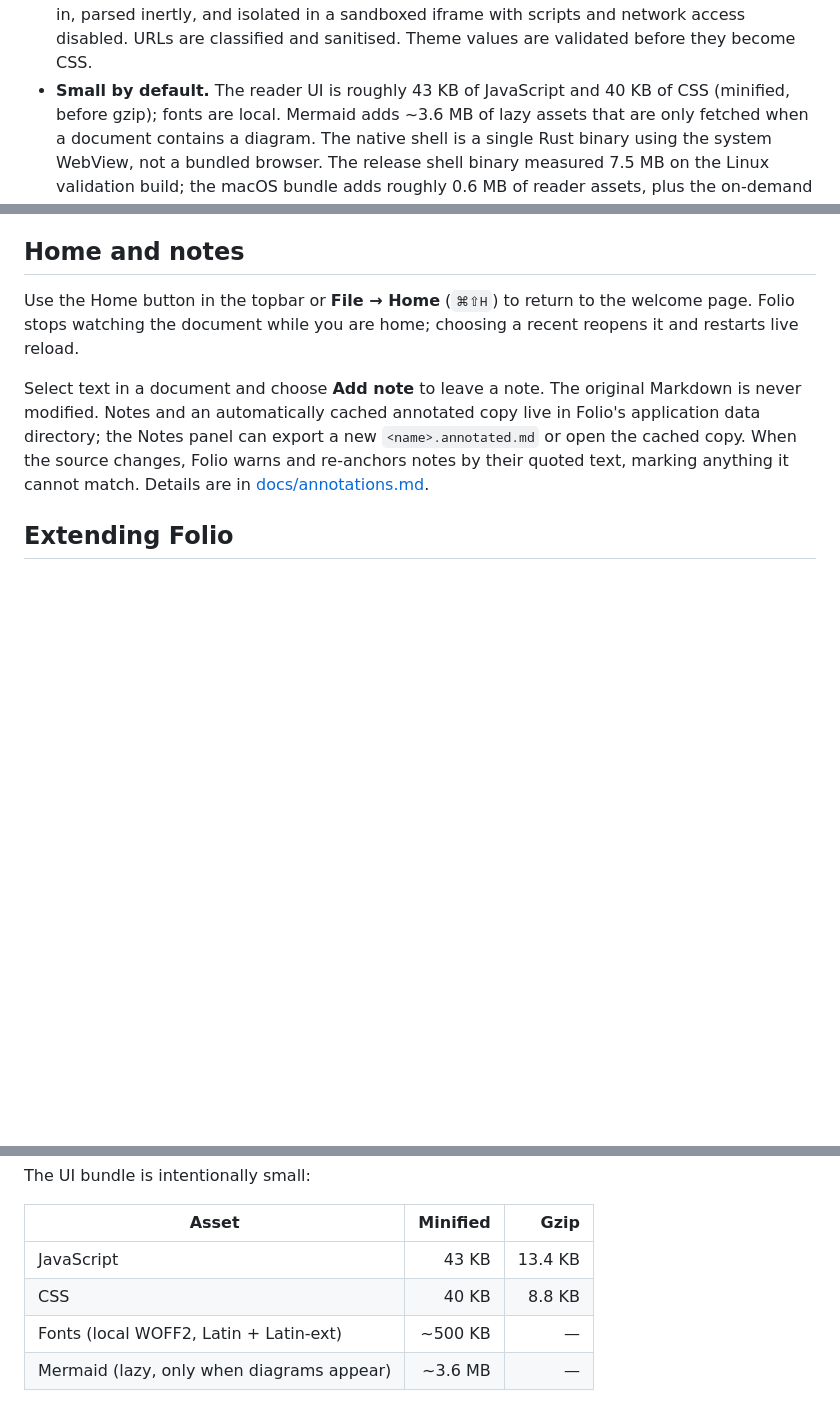
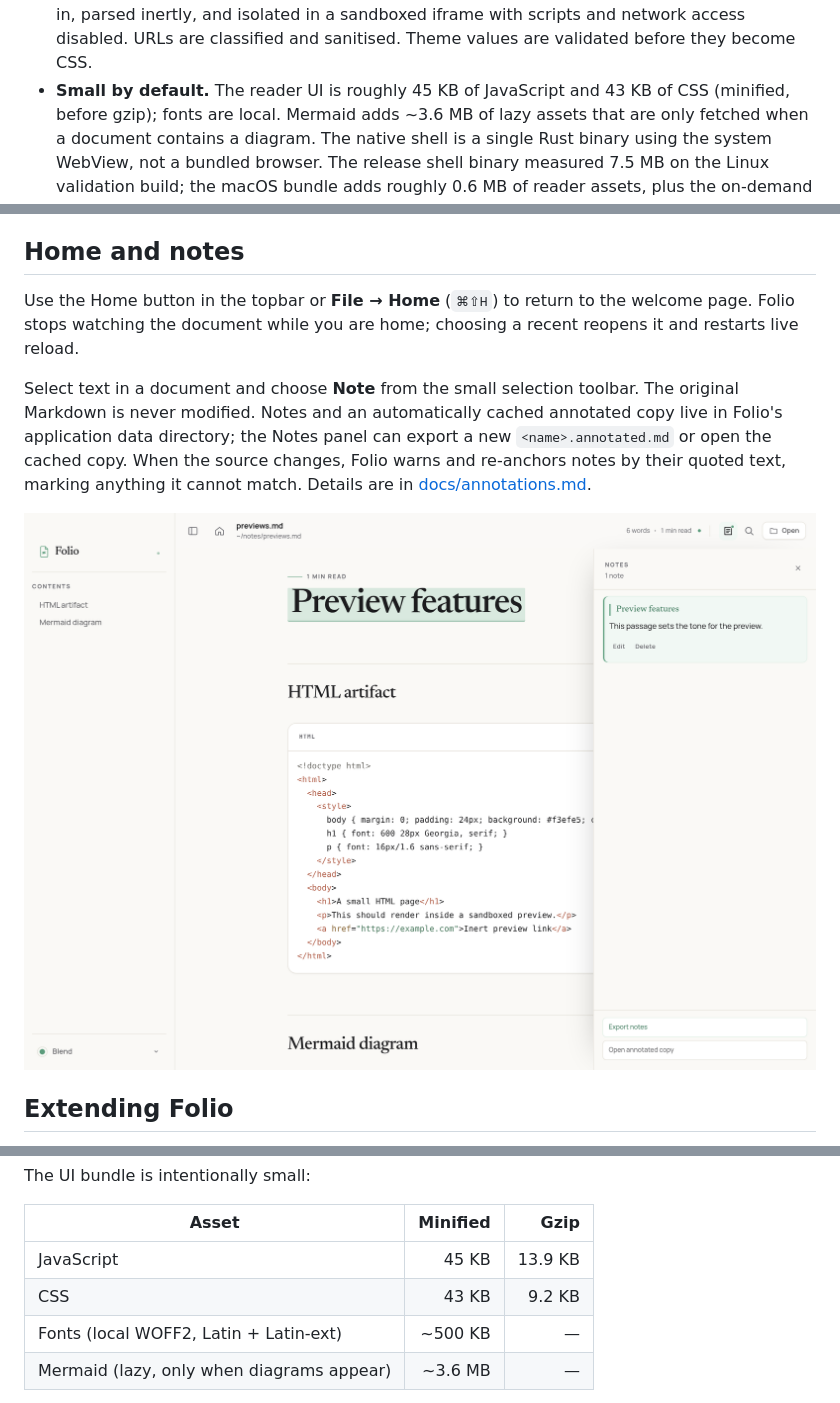
Before and after one commit to blend-innovation/folio, a Markdown page: README.md, 3 parts joined by grey strips. Rendered like a GitHub page; pictures changed too: docs/images/folio-notes.png (added); blank space fills up the shorter version.

```diff
--- a/README.md
+++ b/README.md
@@ -57,7 +57,7 @@ and gives it a page.
   previews are opt-in, parsed inertly, and isolated in a sandboxed iframe with
   scripts and network access disabled. URLs are classified and sanitised.
   Theme values are validated before they become CSS.
-- **Small by default.** The reader UI is roughly 43 KB of JavaScript and 40 KB
+- **Small by default.** The reader UI is roughly 45 KB of JavaScript and 43 KB
   of CSS (minified, before gzip); fonts are local. Mermaid adds ~3.6 MB of lazy
   assets that are only fetched when a document contains a diagram. The native
   shell is a single Rust binary using the system WebView, not a bundled
@@ -257,12 +257,14 @@ Use the Home button in the topbar or **File → Home** (`⌘⇧H`) to return to
 welcome page. Folio stops watching the document while you are home; choosing a
 recent reopens it and restarts live reload.
 
-Select text in a document and choose **Add note** to leave a note. The original
-Markdown is never modified. Notes and an automatically cached annotated copy
-live in Folio's application data directory; the Notes panel can export a new
-`<name>.annotated.md` or open the cached copy. When the source changes, Folio
-warns and re-anchors notes by their quoted text, marking anything it cannot
-match. Details are in [docs/annotations.md](docs/annotations.md).
+Select text in a document and choose **Note** from the small selection toolbar.
+The original Markdown is never modified. Notes and an automatically cached
+annotated copy live in Folio's application data directory; the Notes panel can
+export a new `<name>.annotated.md` or open the cached copy. When the source
+changes, Folio warns and re-anchors notes by their quoted text, marking anything
+it cannot match. Details are in [docs/annotations.md](docs/annotations.md).
+
+![Notes beside a document in Folio](docs/images/folio-notes.png)
 
 ## Extending Folio
 
@@ -302,8 +304,8 @@ The UI bundle is intentionally small:
 
 | Asset | Minified | Gzip |
 | --- | ---: | ---: |
-| JavaScript | 43 KB | 13.4 KB |
-| CSS | 40 KB | 8.8 KB |
+| JavaScript | 45 KB | 13.9 KB |
+| CSS | 43 KB | 9.2 KB |
 | Fonts (local WOFF2, Latin + Latin-ext) | ~500 KB | — |
 | Mermaid (lazy, only when diagrams appear) | ~3.6 MB | — |
 
```
Also changed, not shown: docs/design.md (+6 -0 lines), docs/performance.md (+3 -3 lines), 8 other files.
